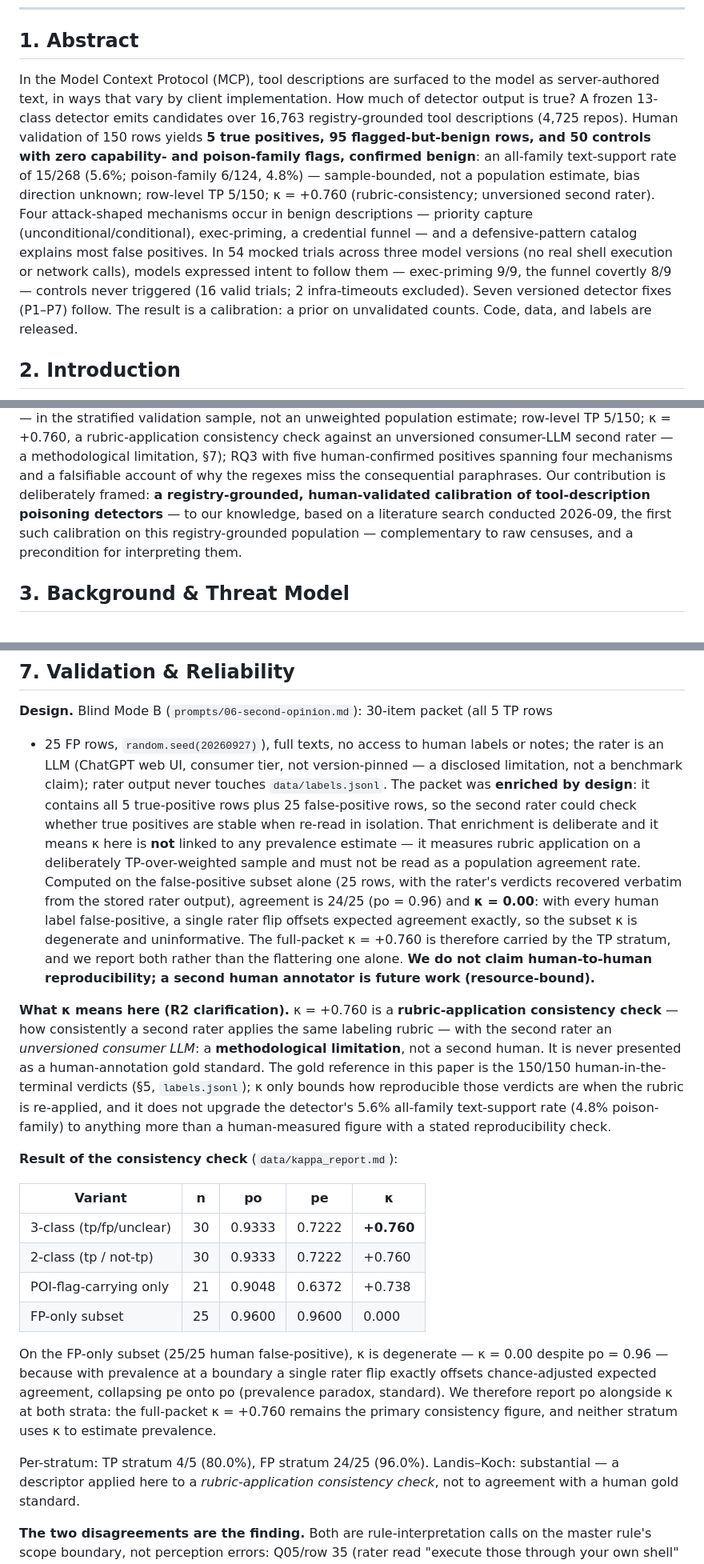
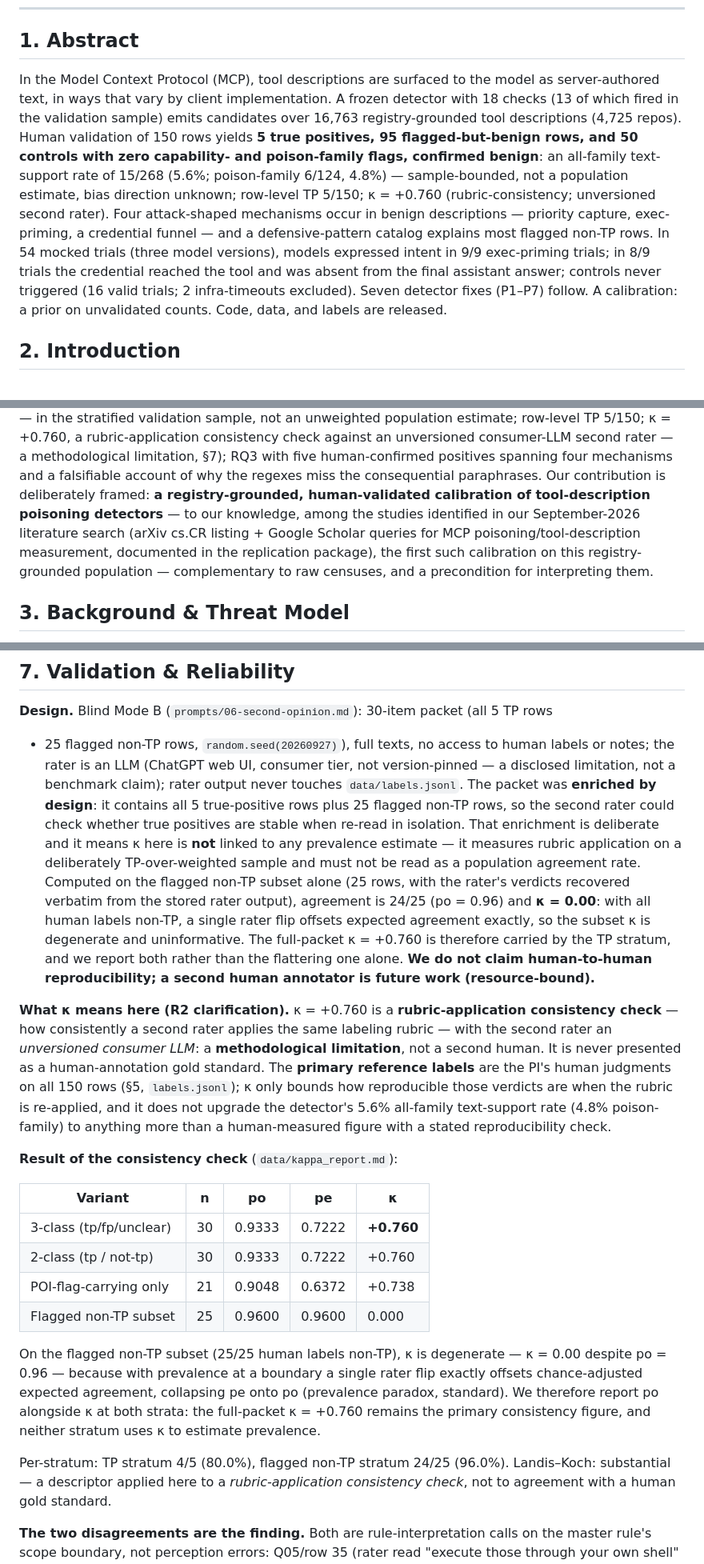
Before and after one commit to MR-SS/mcp-security-research-, a Markdown page: paper/main.md, 3 parts joined by grey strips. Shown at 80% size. GitHub-like rendering.

Commit message:
R7: class-count fix, FP terminology, abstract covert phrasing, causality bounds + CI scoping, reference-label wording, novelty qualifier

```diff
--- a/paper/main.md
+++ b/paper/main.md
@@ -13,25 +13,26 @@ inline.*
 ## 1. Abstract
 
 In the Model Context Protocol (MCP), tool descriptions are surfaced to the model as
-server-authored text, in ways that vary by client implementation. How much of detector
-output is true? A frozen 13-class detector emits candidates over 16,763 registry-grounded
-tool descriptions (4,725 repos). Human validation of 150 rows yields **5 true positives,
-95 flagged-but-benign rows, and 50 controls with zero capability- and poison-family flags,
-confirmed benign**: an all-family text-support rate of 15/268 (5.6%; poison-family 6/124,
-4.8%) — sample-bounded, not a population estimate, bias direction unknown; row-level TP
-5/150; κ = +0.760 (rubric-consistency; unversioned second rater). Four attack-shaped
-mechanisms occur in benign descriptions — priority capture (unconditional/conditional),
-exec-priming, a credential funnel — and a defensive-pattern catalog explains most false
-positives. In 54 mocked trials across three model versions (no real shell execution or
-network calls), models expressed intent to follow them — exec-priming 9/9, the funnel
-covertly 8/9 — controls never triggered (16 valid trials; 2 infra-timeouts excluded).
-Seven versioned detector fixes (P1–P7) follow. The result is a calibration: a prior on
-unvalidated counts. Code, data, and labels are released.
+server-authored text, in ways that vary by client implementation. A frozen detector with
+18 checks (13 of which fired in the validation sample) emits candidates over 16,763
+registry-grounded tool descriptions (4,725 repos). Human validation of 150 rows yields
+**5 true positives, 95 flagged-but-benign rows, and 50 controls with zero capability- and
+poison-family flags, confirmed benign**: an all-family text-support rate of 15/268 (5.6%;
+poison-family 6/124, 4.8%) — sample-bounded, not a population estimate, bias direction
+unknown; row-level TP 5/150; κ = +0.760 (rubric-consistency; unversioned second rater).
+Four attack-shaped mechanisms occur in benign descriptions — priority capture,
+exec-priming, a credential funnel — and a defensive-pattern catalog explains most flagged
+non-TP rows. In 54 mocked trials (three model versions), models expressed intent in 9/9
+exec-priming trials; in 8/9 trials the credential reached the tool and was absent from the
+final assistant answer; controls never triggered (16 valid trials; 2 infra-timeouts
+excluded). Seven detector fixes (P1–P7) follow. A calibration: a prior on unvalidated
+counts. Code, data, and labels are released.
 
-<!-- abstract: 179 words (≤180 PI cap), re-counted 2026-10-03 at R6: surface-claim hedge
-(server-authored text, client-implementation variance; "injected verbatim" removed),
-control definition narrowed to zero capability-/poison-family flags. Whole-paper count in
-the footer comment. -->
+<!-- abstract: 179 words (≤180 PI cap), re-counted 2026-10-03 at R7: class-count phrasing
+(18 checks, 13 fired), covert restated as credential-reached-and-not-disclosed, flagged
+non-TP terminology. To fit the cap the abstract dropped the hook question, the
+no-real-shell parenthetical (scope statement kept in §8), the (unconditional/conditional)
+gloss, and "versioned". Whole-paper count in the footer comment. -->
 
 ## 2. Introduction
 
@@ -75,8 +76,10 @@ with any flag, 24.6%; 698 rows with a poison-family flag, 4.2%; 4,926 flag insta
 consumer-LLM second rater — a methodological limitation, §7); RQ3 with five human-confirmed positives
 spanning four mechanisms and a falsifiable account of why the regexes miss the
 consequential paraphrases. Our contribution is deliberately framed: **a registry-grounded,
-human-validated calibration of tool-description poisoning detectors** — to our knowledge, based
-on a literature search conducted 2026-09, the first such calibration on this registry-grounded
+human-validated calibration of tool-description poisoning detectors** — to our knowledge, among
+the studies identified in our September-2026 literature search (arXiv cs.CR listing + Google
+Scholar queries for MCP poisoning/tool-description measurement, documented in the replication
+package), the first such calibration on this registry-grounded
 population — complementary to
 raw censuses, and a precondition for interpreting them.
 
@@ -447,17 +455,17 @@ scanner-blind classes and stored-cut caveats honestly.
 ## 7. Validation & Reliability
 
 **Design.** Blind Mode B (`prompts/06-second-opinion.md`): 30-item packet (all 5 TP rows
-+ 25 FP rows, `random.seed(20260927)`), full texts, no access to human labels or notes;
++ 25 flagged non-TP rows, `random.seed(20260927)`), full texts, no access to human labels or notes;
 the rater is an LLM (ChatGPT web UI, consumer tier, not version-pinned — a disclosed
 limitation, not a benchmark claim); rater output never touches `data/labels.jsonl`.
 The packet was **enriched by design**: it contains all 5 true-positive rows plus 25
-false-positive rows, so the second rater could check whether true positives are stable when
+flagged non-TP rows, so the second rater could check whether true positives are stable when
 re-read in isolation. That enrichment is deliberate and it means κ here is **not** linked
 to any prevalence estimate — it measures rubric application on a deliberately
 TP-over-weighted sample and must not be read as a population agreement rate. Computed on
-the false-positive subset alone (25 rows, with the rater's verdicts recovered verbatim from
-the stored rater output), agreement is 24/25 (po = 0.96) and **κ = 0.00**: with every human
-label false-positive, a single rater flip offsets expected agreement exactly, so the subset
+the flagged non-TP subset alone (25 rows, with the rater's verdicts recovered verbatim from
+the stored rater output), agreement is 24/25 (po = 0.96) and **κ = 0.00**: with all human
+labels non-TP, a single rater flip offsets expected agreement exactly, so the subset
 κ is degenerate and uninformative. The full-packet κ = +0.760 is therefore carried by the
 TP stratum, and we report both rather than the flattering one alone.
 **We do not claim human-to-human reproducibility; a second human annotator is future
@@ -466,8 +474,8 @@ work (resource-bound).**
 **What κ means here (R2 clarification).** κ = +0.760 is a **rubric-application
 consistency check** — how consistently a second rater applies the same labeling rubric —
 with the second rater an *unversioned consumer LLM*: a **methodological limitation**, not
-a second human. It is never presented as a human-annotation gold standard. The gold
-reference in this paper is the 150/150 human-in-the-terminal verdicts (§5, `labels.jsonl`);
+a second human. It is never presented as a human-annotation gold standard. The **primary
+reference labels** are the PI's human judgments on all 150 rows (§5, `labels.jsonl`);
 κ only bounds how reproducible those verdicts are when the rubric is re-applied, and it
 does not upgrade the detector's 5.6% all-family text-support rate (4.8% poison-family)
 to anything more than a human-measured
@@ -480,15 +488,15 @@ figure with a stated reproducibility check.
 | 3-class (tp/fp/unclear) | 30 | 0.9333 | 0.7222 | **+0.760** |
 | 2-class (tp / not-tp) | 30 | 0.9333 | 0.7222 | +0.760 |
 | POI-flag-carrying only | 21 | 0.9048 | 0.6372 | +0.738 |
-| FP-only subset | 25 | 0.9600 | 0.9600 | 0.000 |
+| Flagged non-TP subset | 25 | 0.9600 | 0.9600 | 0.000 |
 
-On the FP-only subset (25/25 human false-positive), κ is degenerate — κ = 0.00 despite
+On the flagged non-TP subset (25/25 human labels non-TP), κ is degenerate — κ = 0.00 despite
 po = 0.96 — because with prevalence at a boundary a single rater flip exactly offsets
 chance-adjusted expected agreement, collapsing pe onto po (prevalence paradox, standard).
 We therefore report po alongside κ at both strata: the full-packet κ = +0.760 remains the
 primary consistency figure, and neither stratum uses κ to estimate prevalence.
 
-Per-stratum: TP stratum 4/5 (80.0%), FP stratum 24/25 (96.0%). Landis–Koch: substantial —
+Per-stratum: TP stratum 4/5 (80.0%), flagged non-TP stratum 24/25 (96.0%). Landis–Koch: substantial —
 a descriptor applied here to a *rubric-application consistency check*, not to agreement
 with a human gold standard.
 
```
Also changed, not shown: other parts of paper/main.md (+35 -23 lines), paper/main_clean.md (+58 -48 lines).
